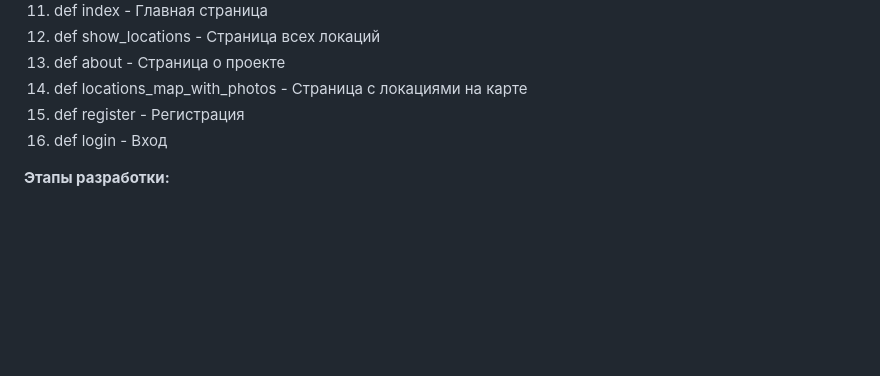
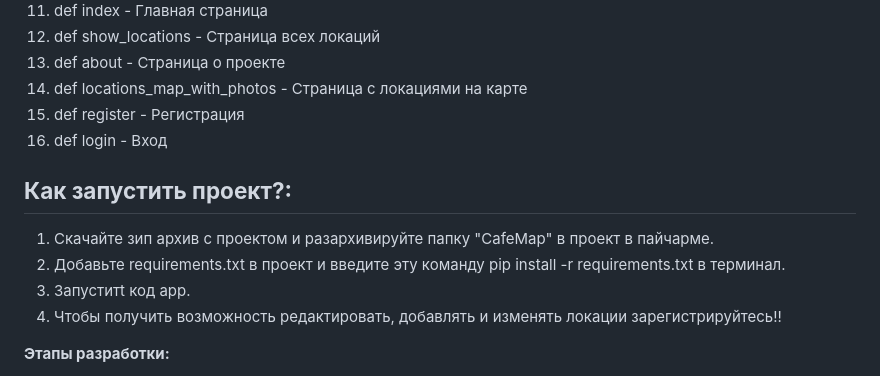
Before and after one commit to blikses/CafeMap, a Markdown page: README.md, the part around the change. Rendered like a GitHub page; blank space fills up the shorter version.

Commit message:
Update README.md
Добавила инструкцию по использованию сайта. (Чтобы получить доступ к редактированию, удалению и добавлению локаций, зарегистрируйтесь на сайте)

```diff
--- a/README.md
+++ b/README.md
@@ -99,6 +99,13 @@ CafeMap
 15. def register - Регистрация
 16. def login - Вход
 
+## **Как запустить проект?:**
+1. Скачайте зип архив с проектом и разархивируйте папку "CafeMap" в проект в пайчарме.
+2. Добавьте requirements.txt в проект и введите эту команду pip install -r requirements.txt в терминал.
+3. Запуститt код app.
+4. Чтобы получить возможность редактировать, добавлять и изменять локации зарегистрируйтесь!!
+
+
 **Этапы разработки:**
 1. Проектирование структуры БД и API.
 2. Разработка сайта.
```
